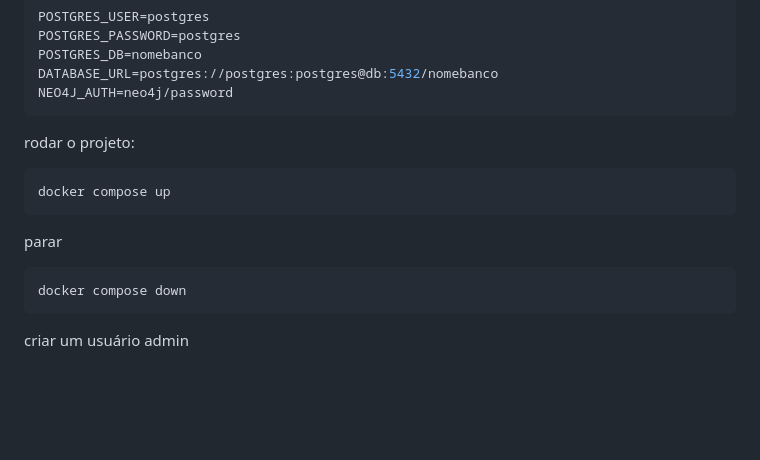
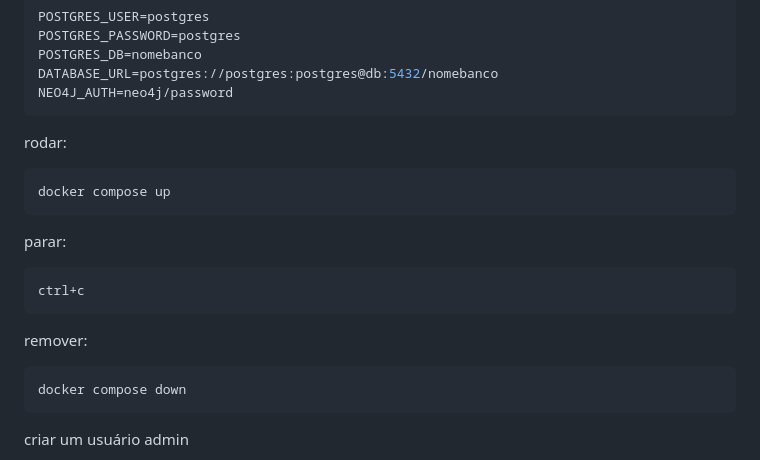
Before and after one commit to Digital-Twins-RSBR/middleware-dt, a Markdown page: README.md, the part around the change. Rendered like a GitHub page; blank space fills up the shorter version.

Commit message:
UPDATE: readme

````diff
--- a/README.md
+++ b/README.md
@@ -245,12 +245,17 @@ DATABASE_URL=postgres://postgres:postgres@db:5432/nomebanco
 NEO4J_AUTH=neo4j/password
 ```
 
-rodar o projeto:
+rodar:
 ```bash
 docker compose up
 ```
 
-parar
+parar:
+```bash
+ctrl+c
+```
+
+remover:
 ```bash
 docker compose down
 ```
````
